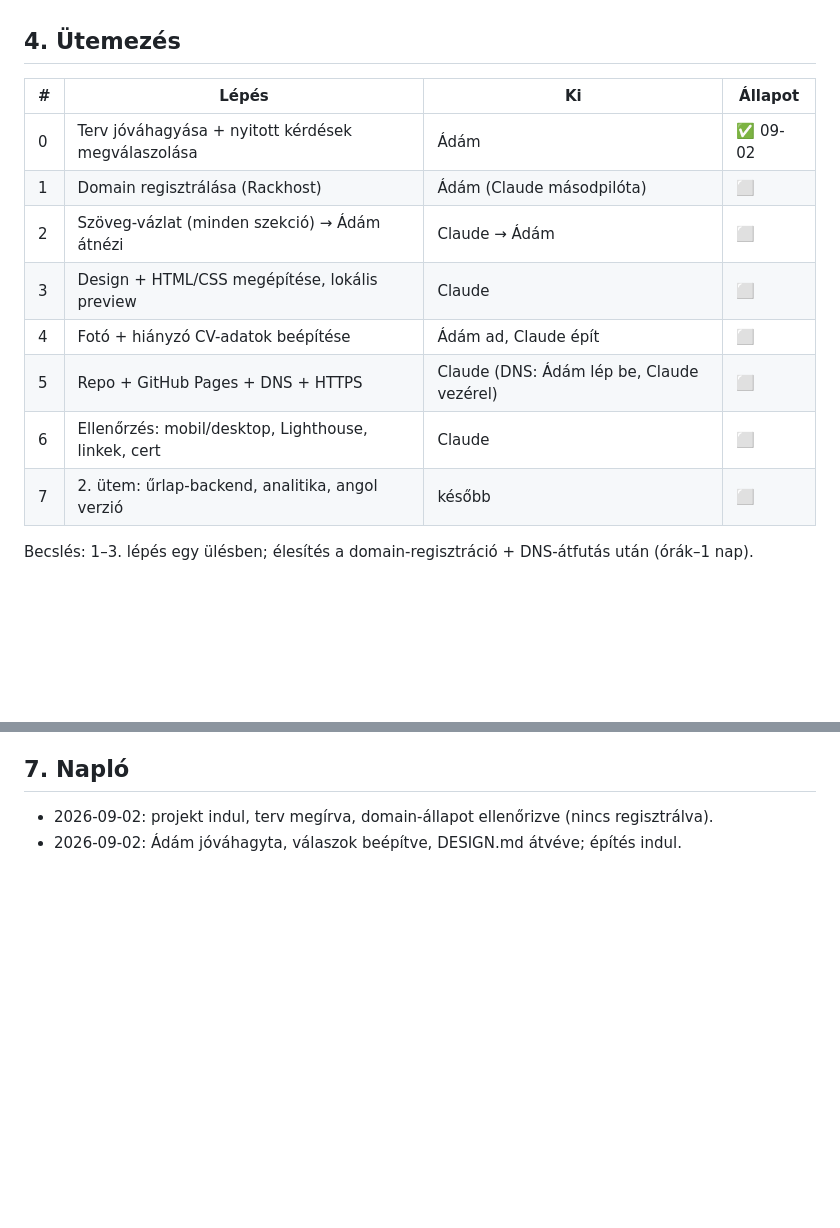
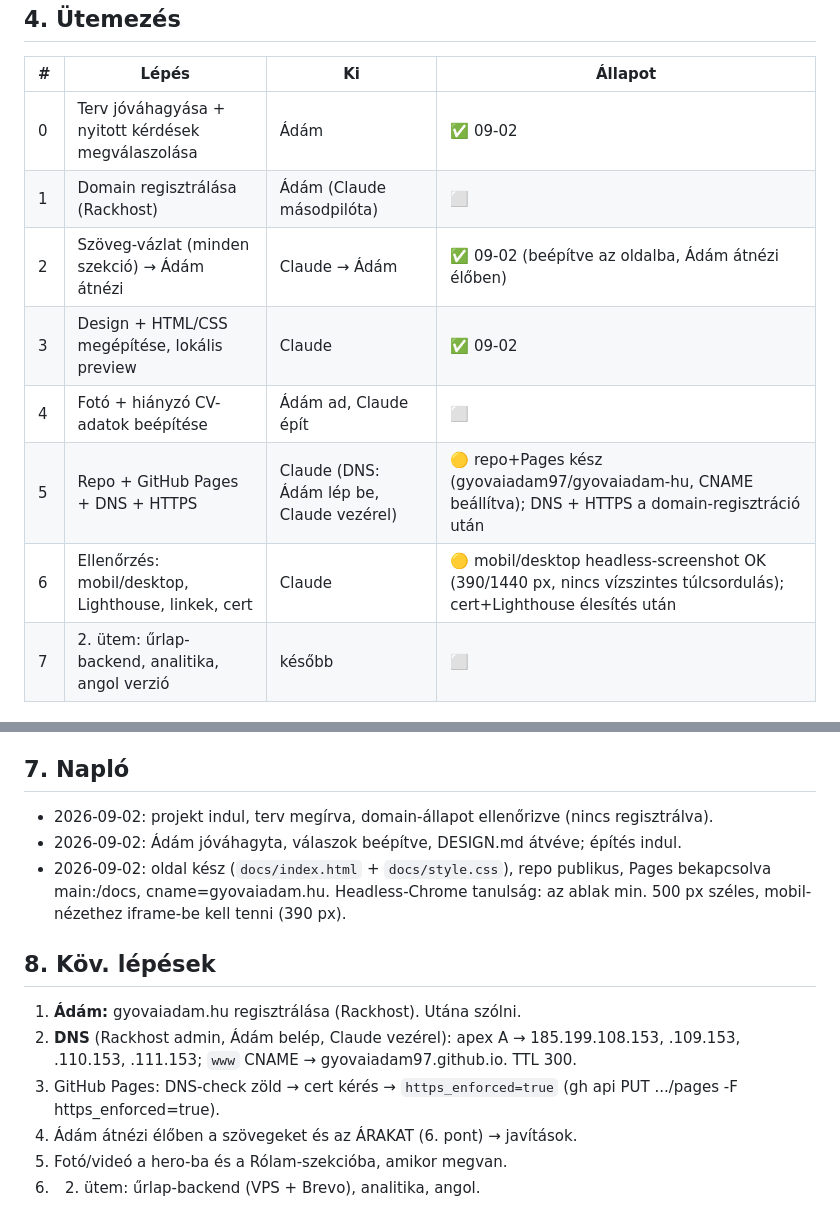
Before and after one commit to gyovaiadam97/gyovaiadam-hu, a Markdown page: TERV.md, 2 parts joined by grey strips. Drawn GitHub-style; blank space fills up the shorter version.

Commit message:
TERV: állapot frissítve az élesítés után
Co-Authored-By: Claude Fable 5.1 <noreply@anthropic.com>
Claude-Session: https://claude.ai/code/session_01LMBrChhoHMrK1Y8EWtXmsc

```diff
--- a/TERV.md
+++ b/TERV.md
@@ -88,11 +88,11 @@ akiknek belső eszköz, automatizálás, webapp vagy egy drága SaaS kiváltása
 |---|-------|----|---------|
 | 0 | Terv jóváhagyása + nyitott kérdések megválaszolása | Ádám | ✅ 09-02 |
 | 1 | Domain regisztrálása (Rackhost) | Ádám (Claude másodpilóta) | ⬜ |
-| 2 | Szöveg-vázlat (minden szekció) → Ádám átnézi | Claude → Ádám | ⬜ |
-| 3 | Design + HTML/CSS megépítése, lokális preview | Claude | ⬜ |
+| 2 | Szöveg-vázlat (minden szekció) → Ádám átnézi | Claude → Ádám | ✅ 09-02 (beépítve az oldalba, Ádám átnézi élőben) |
+| 3 | Design + HTML/CSS megépítése, lokális preview | Claude | ✅ 09-02 |
 | 4 | Fotó + hiányzó CV-adatok beépítése | Ádám ad, Claude épít | ⬜ |
-| 5 | Repo + GitHub Pages + DNS + HTTPS | Claude (DNS: Ádám lép be, Claude vezérel) | ⬜ |
-| 6 | Ellenőrzés: mobil/desktop, Lighthouse, linkek, cert | Claude | ⬜ |
+| 5 | Repo + GitHub Pages + DNS + HTTPS | Claude (DNS: Ádám lép be, Claude vezérel) | 🟡 repo+Pages kész (gyovaiadam97/gyovaiadam-hu, CNAME beállítva); DNS + HTTPS a domain-regisztráció után |
+| 6 | Ellenőrzés: mobil/desktop, Lighthouse, linkek, cert | Claude | 🟡 mobil/desktop headless-screenshot OK (390/1440 px, nincs vízszintes túlcsordulás); cert+Lighthouse élesítés után |
 | 7 | 2. ütem: űrlap-backend, analitika, angol verzió | később | ⬜ |
 
 Becslés: 1–3. lépés egy ülésben; élesítés a domain-regisztráció + DNS-átfutás után (órák–1 nap).
@@ -130,3 +130,15 @@ Tájékoztató „-tól" sávok az oldalon, a pontos ár a spec után fix:
 
 - 2026-09-02: projekt indul, terv megírva, domain-állapot ellenőrizve (nincs regisztrálva).
 - 2026-09-02: Ádám jóváhagyta, válaszok beépítve, DESIGN.md átvéve; építés indul.
+- 2026-09-02: oldal kész (`docs/index.html` + `docs/style.css`), repo publikus, Pages bekapcsolva main:/docs, cname=gyovaiadam.hu.
+  Headless-Chrome tanulság: az ablak min. 500 px széles, mobil-nézethez iframe-be kell tenni (390 px).
+
+## 8. Köv. lépések
+
+1. **Ádám:** gyovaiadam.hu regisztrálása (Rackhost). Utána szólni.
+2. **DNS** (Rackhost admin, Ádám belép, Claude vezérel): apex A → 185.199.108.153, .109.153, .110.153, .111.153;
+   `www` CNAME → gyovaiadam97.github.io. TTL 300.
+3. GitHub Pages: DNS-check zöld → cert kérés → `https_enforced=true` (gh api PUT .../pages -F https_enforced=true).
+4. Ádám átnézi élőben a szövegeket és az ÁRAKAT (6. pont) → javítások.
+5. Fotó/videó a hero-ba és a Rólam-szekcióba, amikor megvan.
+6. 2. ütem: űrlap-backend (VPS + Brevo), analitika, angol.
```
